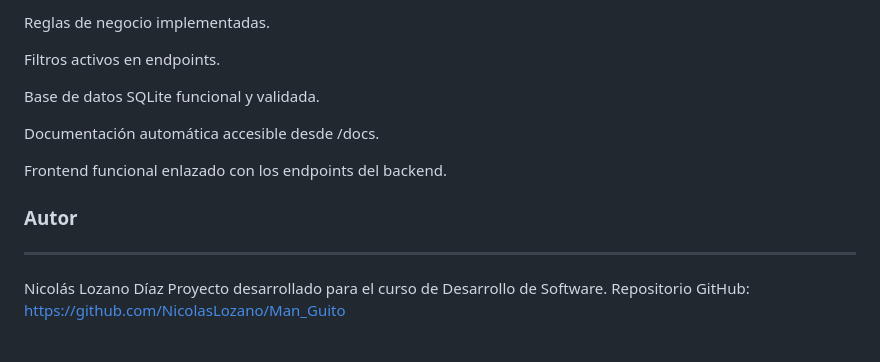
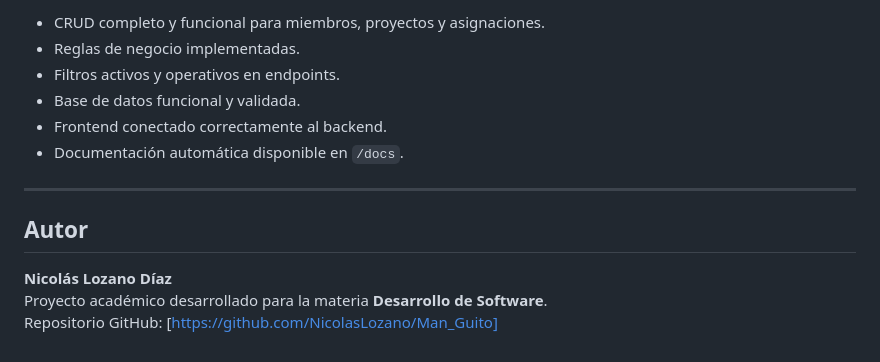
Before and after one commit to ProgrammerCatyea/Parcial_Man_Guito, a Markdown page: README.md, the part around one of its changes. Rendered like a GitHub page.

```diff
--- a/README.md
+++ b/README.md
@@ -159,16 +170,15 @@ CRUD completo para miembros, proyectos y asignaciones.
 
-Reglas de negocio implementadas.
+- CRUD completo y funcional para miembros, proyectos y asignaciones.
+- Reglas de negocio implementadas.
+- Filtros activos y operativos en endpoints.
+- Base de datos funcional y validada.
+- Frontend conectado correctamente al backend.
+- Documentación automática disponible en `/docs`.
 
-Filtros activos en endpoints.
+---
 
-Base de datos SQLite funcional y validada.
+## Autor
 
-Documentación automática accesible desde /docs.
-
-Frontend funcional enlazado con los endpoints del backend.
-
-### Autor
----
-Nicolás Lozano Díaz
-Proyecto desarrollado para el curso de Desarrollo de Software.
-Repositorio GitHub: https://github.com/NicolasLozano/Man_Guito
+**Nicolás Lozano Díaz**
+Proyecto académico desarrollado para la materia **Desarrollo de Software**.
+Repositorio GitHub: [https://github.com/NicolasLozano/Man_Guito]
```
Also changed, not shown: other parts of README.md (+95 -84 lines).
